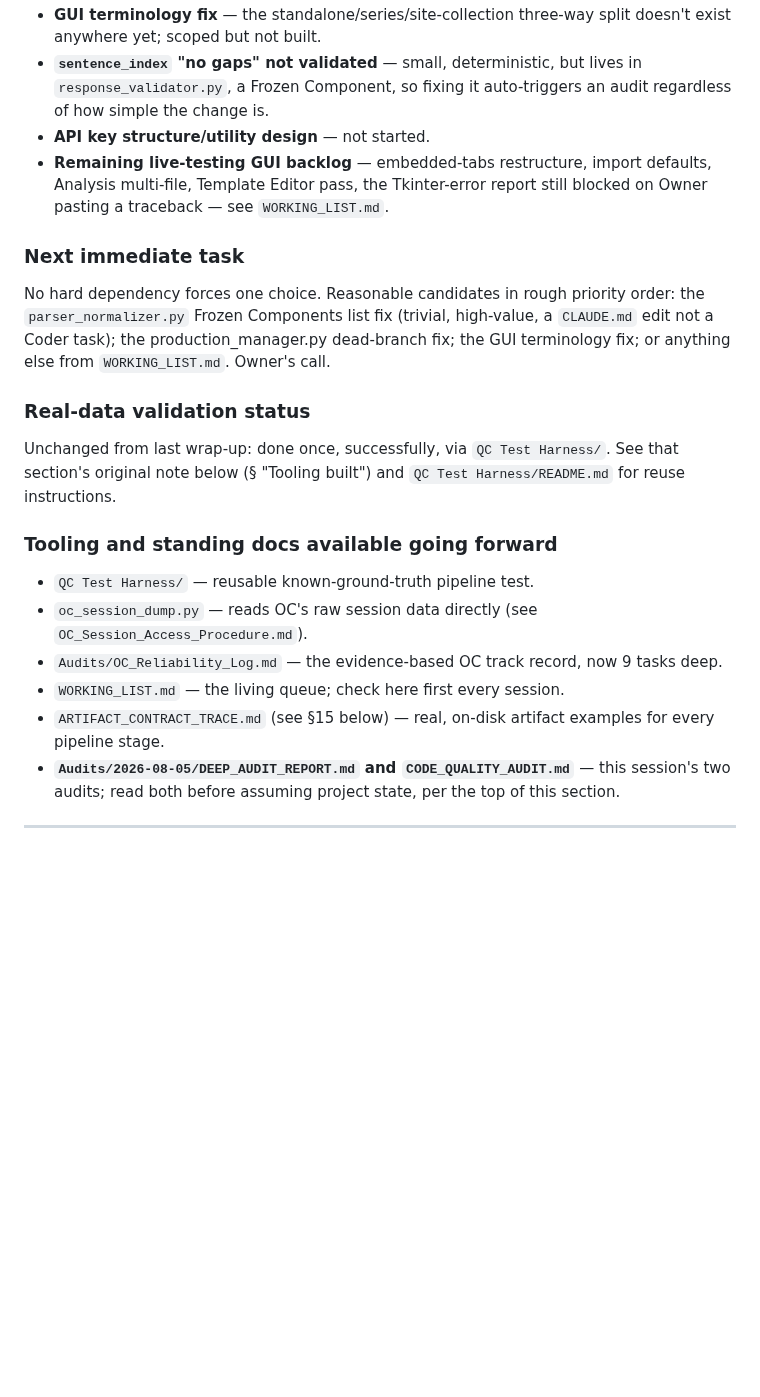
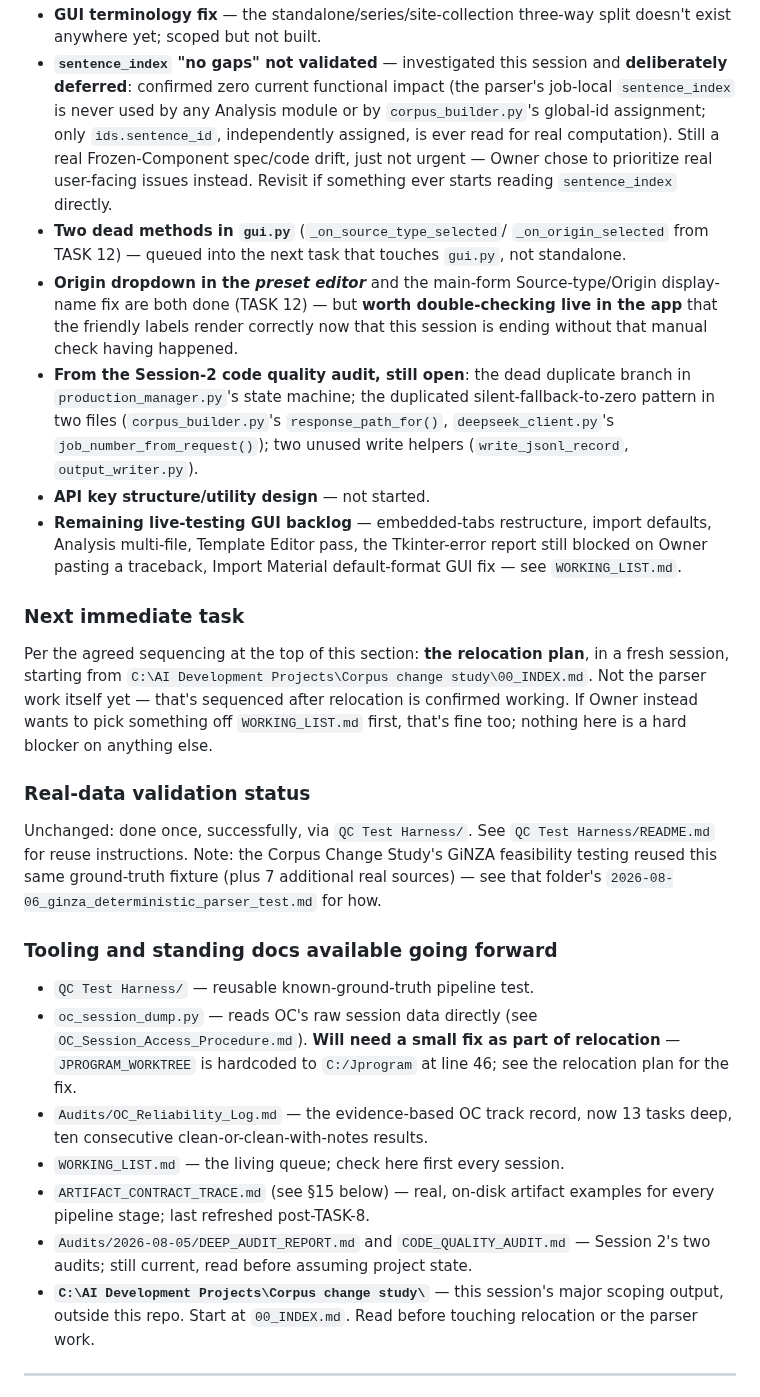
Before and after one commit to shawnaloisio-glitch/Jprogram, a Markdown page: JPROGRAM_SESSION_BOOTSTRAP.md, the part around one of its changes. Drawn GitHub-style; blank space fills up the shorter version.

```diff
--- a/JPROGRAM_SESSION_BOOTSTRAP.md
+++ b/JPROGRAM_SESSION_BOOTSTRAP.md
@@ -375,41 +437,69 @@ above — this is a pointer, not a duplicate. Headline items:
 - **GUI terminology fix** — the standalone/series/site-collection
   three-way split doesn't exist anywhere yet; scoped but not built.
-- **`sentence_index` "no gaps" not validated** — small, deterministic,
-  but lives in `response_validator.py`, a Frozen Component, so fixing it
-  auto-triggers an audit regardless of how simple the change is.
+- **`sentence_index` "no gaps" not validated** — investigated this
+  session and **deliberately deferred**: confirmed zero current
+  functional impact (the parser's job-local `sentence_index` is never
+  used by any Analysis module or by `corpus_builder.py`'s global-id
+  assignment; only `ids.sentence_id`, independently assigned, is ever
+  read for real computation). Still a real Frozen-Component spec/code
+  drift, just not urgent — Owner chose to prioritize real user-facing
+  issues instead. Revisit if something ever starts reading
+  `sentence_index` directly.
+- **Two dead methods in `gui.py`** (`_on_source_type_selected`/
+  `_on_origin_selected` from TASK 12) — queued into the next task that
+  touches `gui.py`, not standalone.
+- **Origin dropdown in the *preset editor*** and the main-form
+  Source-type/Origin display-name fix are both done (TASK 12) — but
+  **worth double-checking live in the app** that the friendly labels
+  render correctly now that this session is ending without that manual
+  check having happened.
+- **From the Session-2 code quality audit, still open**: the dead
+  duplicate branch in `production_manager.py`'s state machine; the
+  duplicated silent-fallback-to-zero pattern in two files
+  (`corpus_builder.py`'s `response_path_for()`,
+  `deepseek_client.py`'s `job_number_from_request()`); two unused write
+  helpers (`write_jsonl_record`, `output_writer.py`).
 - **API key structure/utility design** — not started.
 - **Remaining live-testing GUI backlog** — embedded-tabs restructure,
   import defaults, Analysis multi-file, Template Editor pass, the
-  Tkinter-error report still blocked on Owner pasting a traceback — see
-  `WORKING_LIST.md`.
+  Tkinter-error report still blocked on Owner pasting a traceback,
+  Import Material default-format GUI fix — see `WORKING_LIST.md`.
 
 ### Next immediate task
 
-No hard dependency forces one choice. Reasonable candidates in rough
-priority order: the `parser_normalizer.py` Frozen Components list fix
-(trivial, high-value, a `CLAUDE.md` edit not a Coder task); the
-production_manager.py dead-branch fix; the GUI terminology fix; or
-anything else from `WORKING_LIST.md`. Owner's call.
+Per the agreed sequencing at the top of this section: **the relocation
+plan**, in a fresh session, starting from
+`C:\AI Development Projects\Corpus change study\00_INDEX.md`. Not the
+parser work itself yet — that's sequenced after relocation is confirmed
+working. If Owner instead wants to pick something off `WORKING_LIST.md`
+first, that's fine too; nothing here is a hard blocker on anything else.
 
 ### Real-data validation status
 
-Unchanged from last wrap-up: done once, successfully, via
-`QC Test Harness/`. See that section's original note below (§ "Tooling
-built") and `QC Test Harness/README.md` for reuse instructions.
+Unchanged: done once, successfully, via `QC Test Harness/`. See
+`QC Test Harness/README.md` for reuse instructions. Note: the Corpus
+Change Study's GiNZA feasibility testing reused this same ground-truth
+fixture (plus 7 additional real sources) — see that folder's
+`2026-08-06_ginza_deterministic_parser_test.md` for how.
 
 ### Tooling and standing docs available going forward
 
 - `QC Test Harness/` — reusable known-ground-truth pipeline test.
 - `oc_session_dump.py` — reads OC's raw session data directly (see
-  `OC_Session_Access_Procedure.md`).
+  `OC_Session_Access_Procedure.md`). **Will need a small fix as part of
+  relocation** — `JPROGRAM_WORKTREE` is hardcoded to `C:/Jprogram` at
+  line 46; see the relocation plan for the fix.
 - `Audits/OC_Reliability_Log.md` — the evidence-based OC track record,
-  now 9 tasks deep.
+  now 13 tasks deep, ten consecutive clean-or-clean-with-notes results.
 - `WORKING_LIST.md` — the living queue; check here first every session.
 - `ARTIFACT_CONTRACT_TRACE.md` (see §15 below) — real, on-disk artifact
-  examples for every pipeline stage.
-- **`Audits/2026-08-05/DEEP_AUDIT_REPORT.md` and `CODE_QUALITY_AUDIT.md`**
-  — this session's two audits; read both before assuming project state,
-  per the top of this section.
+  examples for every pipeline stage; last refreshed post-TASK-8.
+- `Audits/2026-08-05/DEEP_AUDIT_REPORT.md` and `CODE_QUALITY_AUDIT.md`
+  — Session 2's two audits; still current, read before assuming project
+  state.
+- **`C:\AI Development Projects\Corpus change study\`** — this
+  session's major scoping output, outside this repo. Start at
+  `00_INDEX.md`. Read before touching relocation or the parser work.
 
 ---
 
```
Also changed, not shown: other parts of JPROGRAM_SESSION_BOOTSTRAP.md (+157 -95 lines).
